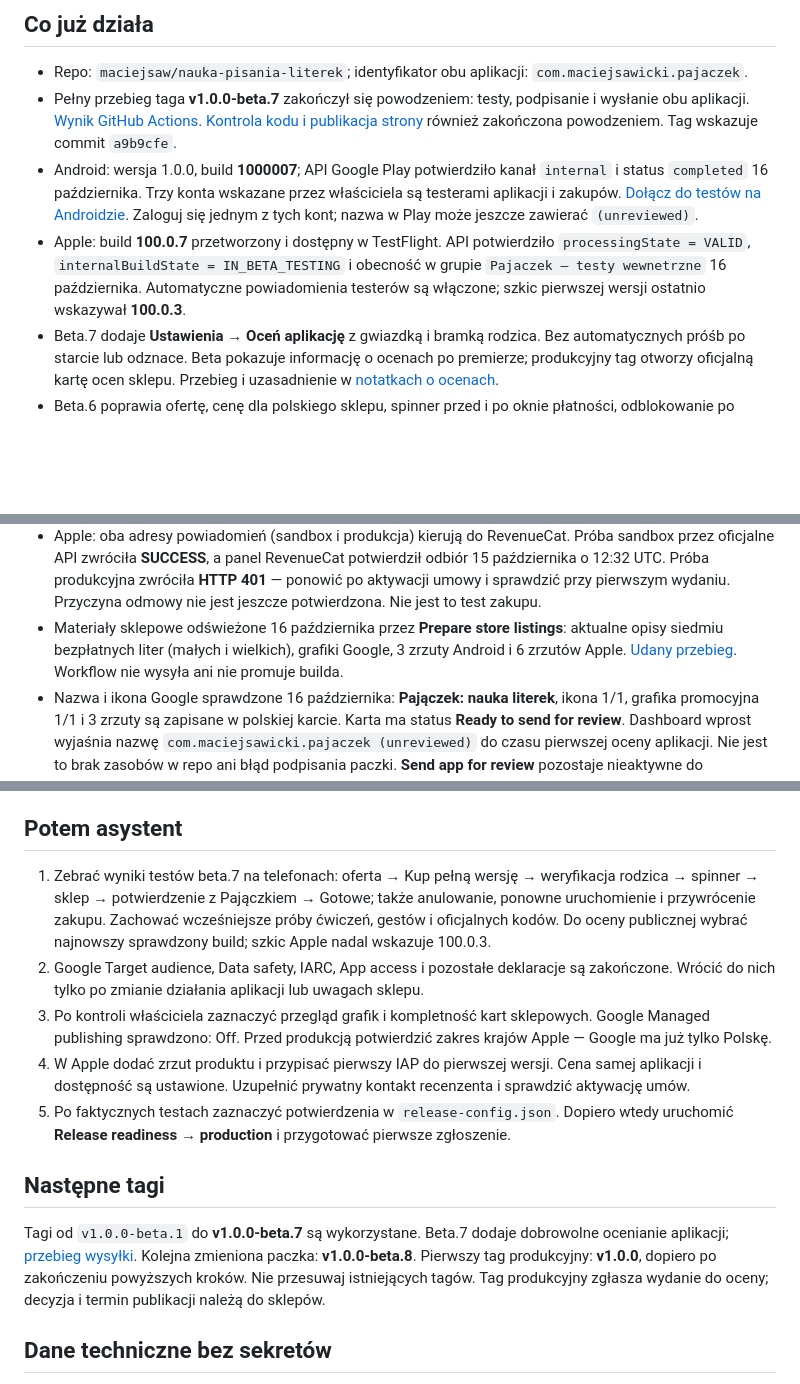
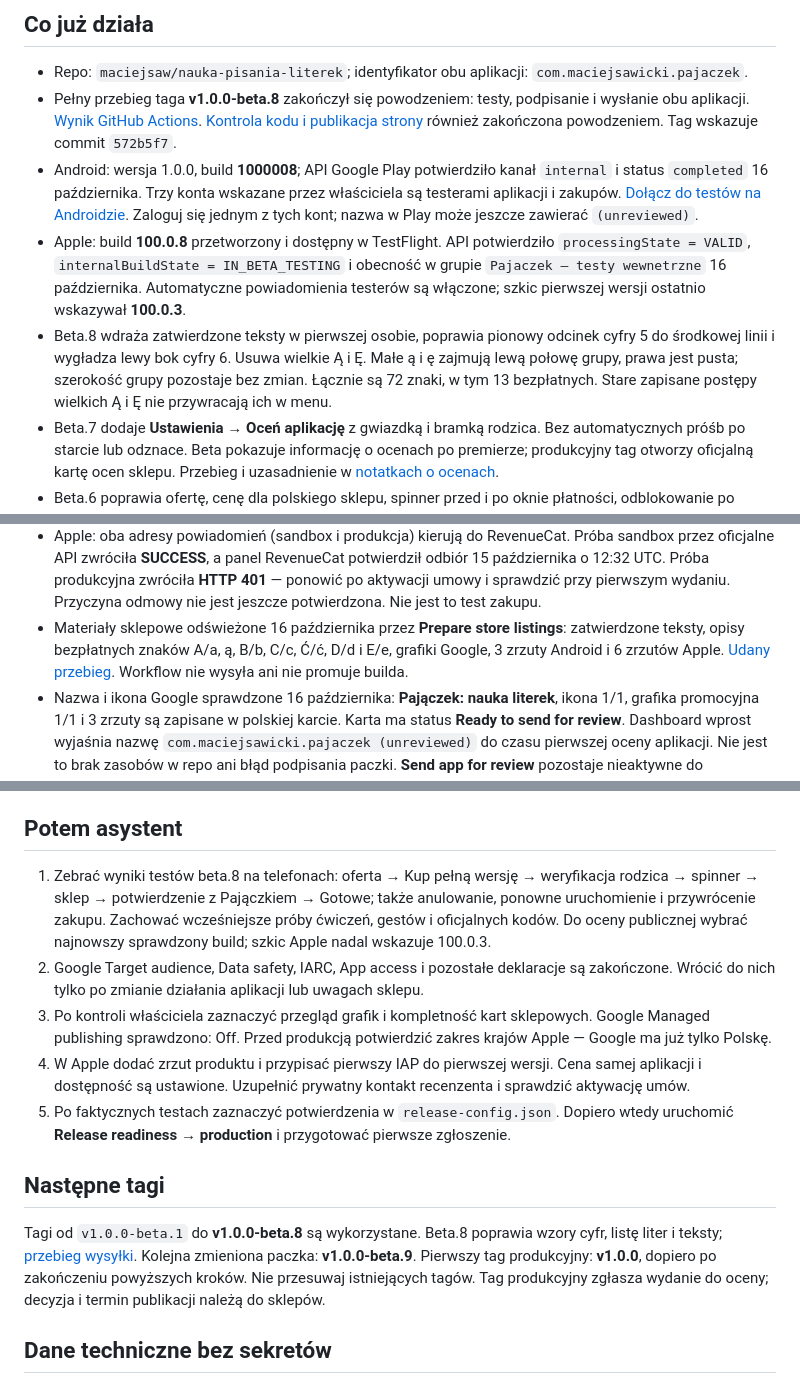
Before and after one commit to maciejsaw/nauka-pisania-literek, a Markdown page: docs/STAN-KONFIGURACJI-SKLEPOW.md, 3 parts joined by grey strips. Rendered like a GitHub page; blank space fills up the shorter version.

Commit message:
Document verified beta 8 delivery and updated store listings [skip ci]

```diff
--- a/docs/STAN-KONFIGURACJI-SKLEPOW.md
+++ b/docs/STAN-KONFIGURACJI-SKLEPOW.md
@@ -5,9 +5,10 @@ Status wydania zaktualizowany 16 października 2026; starsze kontrole kont mają
 ## Co już działa
 
 - Repo: `maciejsaw/nauka-pisania-literek`; identyfikator obu aplikacji: `com.maciejsawicki.pajaczek`.
-- Pełny przebieg taga **v1.0.0-beta.7** zakończył się powodzeniem: testy, podpisanie i wysłanie obu aplikacji. [Wynik GitHub Actions](https://github.com/maciejsaw/nauka-pisania-literek/actions/runs/38946135479). [Kontrola kodu i publikacja strony](https://github.com/maciejsaw/nauka-pisania-literek/actions/runs/38946129403) również zakończona powodzeniem. Tag wskazuje commit `a9b9cfe`.
-- Android: wersja 1.0.0, build **1000007**; API Google Play potwierdziło kanał `internal` i status `completed` 16 października. Trzy konta wskazane przez właściciela są testerami aplikacji i zakupów. [Dołącz do testów na Androidzie](https://play.google.com/apps/internaltest/4701129001410143384). Zaloguj się jednym z tych kont; nazwa w Play może jeszcze zawierać `(unreviewed)`.
-- Apple: build **100.0.7** przetworzony i dostępny w TestFlight. API potwierdziło `processingState = VALID`, `internalBuildState = IN_BETA_TESTING` i obecność w grupie `Pajaczek — testy wewnetrzne` 16 października. Automatyczne powiadomienia testerów są włączone; szkic pierwszej wersji ostatnio wskazywał **100.0.3**.
+- Pełny przebieg taga **v1.0.0-beta.8** zakończył się powodzeniem: testy, podpisanie i wysłanie obu aplikacji. [Wynik GitHub Actions](https://github.com/maciejsaw/nauka-pisania-literek/actions/runs/38951357463). [Kontrola kodu i publikacja strony](https://github.com/maciejsaw/nauka-pisania-literek/actions/runs/38951351114) również zakończona powodzeniem. Tag wskazuje commit `572b5f7`.
+- Android: wersja 1.0.0, build **1000008**; API Google Play potwierdziło kanał `internal` i status `completed` 16 października. Trzy konta wskazane przez właściciela są testerami aplikacji i zakupów. [Dołącz do testów na Androidzie](https://play.google.com/apps/internaltest/4701129001410143384). Zaloguj się jednym z tych kont; nazwa w Play może jeszcze zawierać `(unreviewed)`.
+- Apple: build **100.0.8** przetworzony i dostępny w TestFlight. API potwierdziło `processingState = VALID`, `internalBuildState = IN_BETA_TESTING` i obecność w grupie `Pajaczek — testy wewnetrzne` 16 października. Automatyczne powiadomienia testerów są włączone; szkic pierwszej wersji ostatnio wskazywał **100.0.3**.
+- Beta.8 wdraża zatwierdzone teksty w pierwszej osobie, poprawia pionowy odcinek cyfry 5 do środkowej linii i wygładza lewy bok cyfry 6. Usuwa wielkie Ą i Ę. Małe ą i ę zajmują lewą połowę grupy, prawa jest pusta; szerokość grupy pozostaje bez zmian. Łącznie są 72 znaki, w tym 13 bezpłatnych. Stare zapisane postępy wielkich Ą i Ę nie przywracają ich w menu.
 - Beta.7 dodaje **Ustawienia → Oceń aplikację** z gwiazdką i bramką rodzica. Bez automatycznych próśb po starcie lub odznace. Beta pokazuje informację o ocenach po premierze; produkcyjny tag otworzy oficjalną kartę ocen sklepu. Przebieg i uzasadnienie w [notatkach o ocenach](PRYWATNOSC-I-RECENZJA.md#dobrowolna-ocena-aplikacji-beta7).
 - Beta.6 poprawia ofertę, cenę dla polskiego sklepu, spinner przed i po oknie płatności, odblokowanie po opóźnionym potwierdzeniu oraz podziękowanie z uśmiechniętym Pajączkiem i przyciskiem **Gotowe**. Oferta jest przed weryfikacją rodzica, zgodnie z wyborem właściciela. Po zakupie ustawienia pokazują odblokowany dostęp bez zachęty do ponownej płatności. Opisy przedstawiają autora Macieja i jego syna Leona, bez niejasnego określenia „pary”.
 - Beta.5 dodaje darmowe pary **D/d i E/e** (łącznie siedem), odstępy dialogów uwzględniające bezpieczny obszar iPhone’a oraz bramkę rodzica z rokiem urodzenia zamiast mnożenia. Rok jest sprawdzany wyłącznie lokalnie, bez zapisywania lub wysyłania. Nie usunięto żadnych liter.
@@ -18,7 +19,7 @@ Status wydania zaktualizowany 16 października 2026; starsze kontrole kont mają
 - Google: produkt aktywny, opcja zakupu `full-version`, zgodność wsteczna włączona. Profil sprzedawcy utworzony.
 - RevenueCat: poświadczenia obu sklepów mają status **Valid credentials**. Powiadomienie testowe Google dotarło do RevenueCat 15 października o 12:07 UTC.
 - Apple: oba adresy powiadomień (sandbox i produkcja) kierują do RevenueCat. Próba sandbox przez oficjalne API zwróciła **SUCCESS**, a panel RevenueCat potwierdził odbiór 15 października o 12:32 UTC. Próba produkcyjna zwróciła **HTTP 401** — ponowić po aktywacji umowy i sprawdzić przy pierwszym wydaniu. Przyczyna odmowy nie jest jeszcze potwierdzona. Nie jest to test zakupu.
-- Materiały sklepowe odświeżone 16 października przez **Prepare store listings**: aktualne opisy siedmiu bezpłatnych liter (małych i wielkich), grafiki Google, 3 zrzuty Android i 6 zrzutów Apple. [Udany przebieg](https://github.com/maciejsaw/nauka-pisania-literek/actions/runs/38945672753). Workflow nie wysyła ani nie promuje builda.
+- Materiały sklepowe odświeżone 16 października przez **Prepare store listings**: zatwierdzone teksty, opisy bezpłatnych znaków A/a, ą, B/b, C/c, Ć/ć, D/d i E/e, grafiki Google, 3 zrzuty Android i 6 zrzutów Apple. [Udany przebieg](https://github.com/maciejsaw/nauka-pisania-literek/actions/runs/38951531135). Workflow nie wysyła ani nie promuje builda.
 - Nazwa i ikona Google sprawdzone 16 października: **Pajączek: nauka literek**, ikona 1/1, grafika promocyjna 1/1 i 3 zrzuty są zapisane w polskiej karcie. Karta ma status **Ready to send for review**. Dashboard wprost wyjaśnia nazwę `com.maciejsawicki.pajaczek (unreviewed)` do czasu pierwszej oceny aplikacji. Nie jest to brak zasobów w repo ani błąd podpisania paczki. **Send app for review** pozostaje nieaktywne do przygotowania wydania poza samym testem wewnętrznym (np. testu zamkniętego). Nie uruchomiono dodatkowego kanału ani produkcji tylko w celu zmiany tej nazwy. [Zasady Google](https://support.google.com/googleplay/android-developer/answer/9845334#internal_test).
 - Apple App Privacy opublikowane za zgodą właściciela: historia zakupów, App Functionality + Analytics, bez powiązania z tożsamością, bez śledzenia reklamowego. Polityka prywatności i strona pomocy są publiczne.
 - Google Data safety: finalna deklaracja zapisana w Publishing overview, gotowa do oceny razem z aplikacją. Historia zakupów, szyfrowanie, brak kont użytkownika, brak udostępniania poza usługodawcą; adres zgłoszeń usunięcia danych. App content potwierdza brak brakujących deklaracji. `privacyDeclarationsReviewed` ustawiono na `true`; pozostałe nieukończone kontrole pozostają `false`.
@@ -49,7 +50,7 @@ Właściciel wznowił i uzupełnił Apple Business 16 października; nie składa
 
 ## Potem asystent
 
-1. Zebrać wyniki testów beta.7 na telefonach: oferta → Kup pełną wersję → weryfikacja rodzica → spinner → sklep → potwierdzenie z Pajączkiem → Gotowe; także anulowanie, ponowne uruchomienie i przywrócenie zakupu. Zachować wcześniejsze próby ćwiczeń, gestów i oficjalnych kodów. Do oceny publicznej wybrać najnowszy sprawdzony build; szkic Apple nadal wskazuje 100.0.3.
+1. Zebrać wyniki testów beta.8 na telefonach: oferta → Kup pełną wersję → weryfikacja rodzica → spinner → sklep → potwierdzenie z Pajączkiem → Gotowe; także anulowanie, ponowne uruchomienie i przywrócenie zakupu. Zachować wcześniejsze próby ćwiczeń, gestów i oficjalnych kodów. Do oceny publicznej wybrać najnowszy sprawdzony build; szkic Apple nadal wskazuje 100.0.3.
 2. Google Target audience, Data safety, IARC, App access i pozostałe deklaracje są zakończone. Wrócić do nich tylko po zmianie działania aplikacji lub uwagach sklepu.
 3. Po kontroli właściciela zaznaczyć przegląd grafik i kompletność kart sklepowych. Google Managed publishing sprawdzono: Off. Przed produkcją potwierdzić zakres krajów Apple — Google ma już tylko Polskę.
 4. W Apple dodać zrzut produktu i przypisać pierwszy IAP do pierwszej wersji. Cena samej aplikacji i dostępność są ustawione. Uzupełnić prywatny kontakt recenzenta i sprawdzić aktywację umów.
@@ -57,7 +58,7 @@ Właściciel wznowił i uzupełnił Apple Business 16 października; nie składa
 
 ## Następne tagi
 
-Tagi od `v1.0.0-beta.1` do **v1.0.0-beta.7** są wykorzystane. Beta.7 dodaje dobrowolne ocenianie aplikacji; [przebieg wysyłki](https://github.com/maciejsaw/nauka-pisania-literek/actions/runs/38946135479). Kolejna zmieniona paczka: **v1.0.0-beta.8**. Pierwszy tag produkcyjny: **v1.0.0**, dopiero po zakończeniu powyższych kroków. Nie przesuwaj istniejących tagów. Tag produkcyjny zgłasza wydanie do oceny; decyzja i termin publikacji należą do sklepów.
+Tagi od `v1.0.0-beta.1` do **v1.0.0-beta.8** są wykorzystane. Beta.8 poprawia wzory cyfr, listę liter i teksty; [przebieg wysyłki](https://github.com/maciejsaw/nauka-pisania-literek/actions/runs/38951357463). Kolejna zmieniona paczka: **v1.0.0-beta.9**. Pierwszy tag produkcyjny: **v1.0.0**, dopiero po zakończeniu powyższych kroków. Nie przesuwaj istniejących tagów. Tag produkcyjny zgłasza wydanie do oceny; decyzja i termin publikacji należą do sklepów.
 
 ## Dane techniczne bez sekretów
 
```
Also changed, not shown: other parts of docs/STAN-KONFIGURACJI-SKLEPOW.md (+1 -1 lines).
